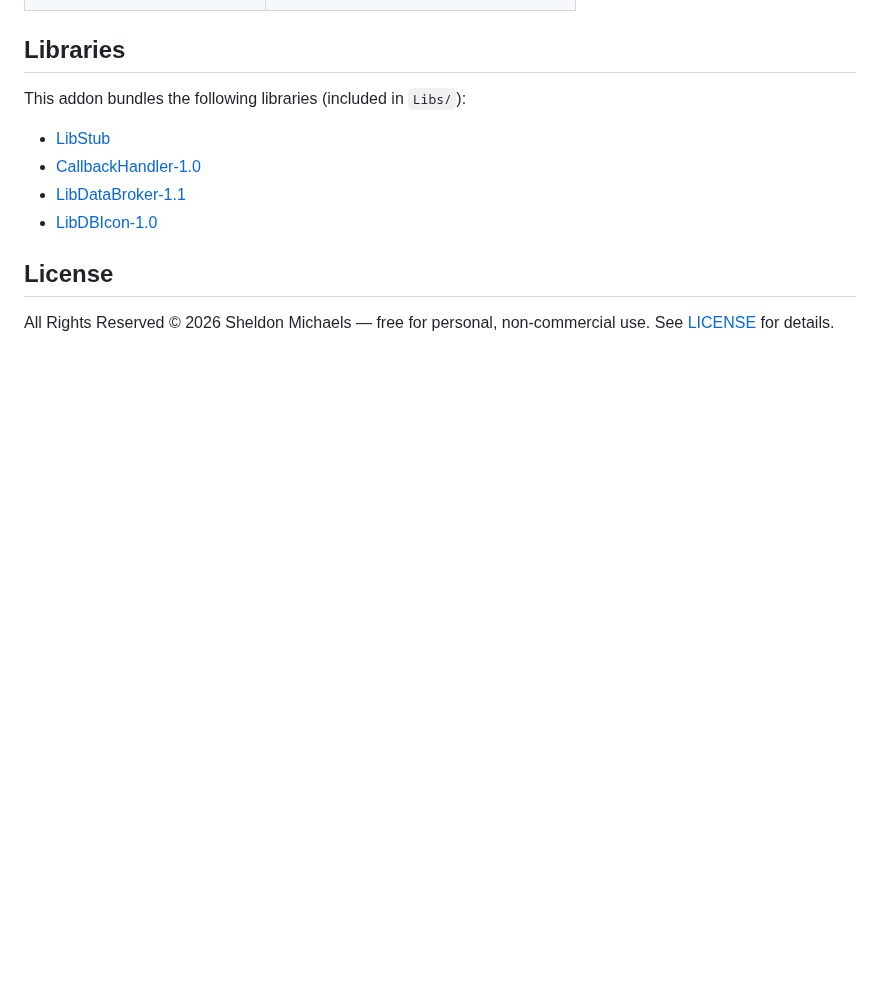
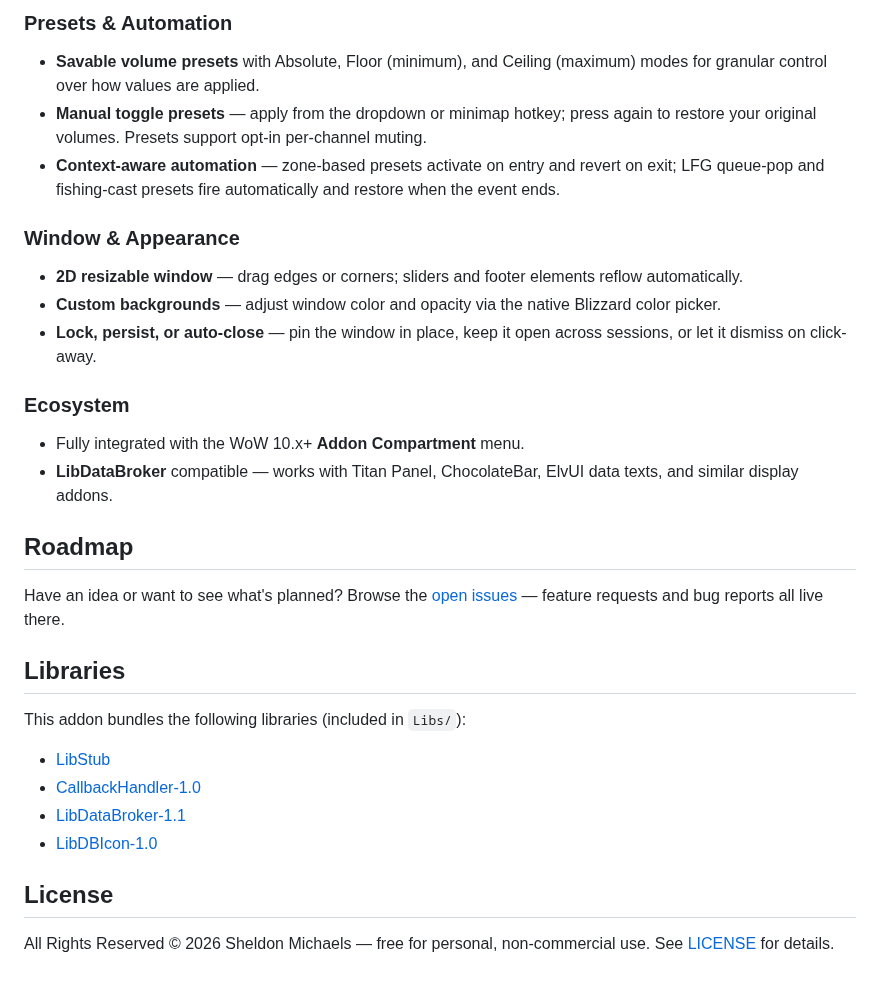
Before and after one commit to SheldonMichaels/WoW-Volume-Sliders, a Markdown page: README.md, the part around one of its changes. GitHub-like rendering; blank space fills up the shorter version.

```diff
--- a/README.md
+++ b/README.md
@@ -81,3 +48,21 @@ Available at: [curseforge.com/wow/addons/volume-sliders](https://www.curseforge.
+### Presets & Automation
+- **Savable volume presets** with Absolute, Floor (minimum), and Ceiling (maximum) modes for granular control over how values are applied.
+- **Manual toggle presets** — apply from the dropdown or minimap hotkey; press again to restore your original volumes. Presets support opt-in per-channel muting.
+- **Context-aware automation** — zone-based presets activate on entry and revert on exit; LFG queue-pop and fishing-cast presets fire automatically and restore when the event ends.
+
+### Window & Appearance
+- **2D resizable window** — drag edges or corners; sliders and footer elements reflow automatically.
+- **Custom backgrounds** — adjust window color and opacity via the native Blizzard color picker.
+- **Lock, persist, or auto-close** — pin the window in place, keep it open across sessions, or let it dismiss on click-away.
+
+### Ecosystem
+- Fully integrated with the WoW 10.x+ **Addon Compartment** menu.
+- **LibDataBroker** compatible — works with Titan Panel, ChocolateBar, ElvUI data texts, and similar display addons.
+
+## Roadmap
+
+Have an idea or want to see what's planned?
+Browse the [open issues](https://github.com/SheldonMichaels/WoW-Volume-Sliders/issues) — feature requests and bug reports all live there.
 
 ## Libraries
 
```
Also changed, not shown: other parts of README.md (+31 -64 lines), docs/PRESET_BEHAVIOR.md (added, +189 -0 lines), docs/TESTING_INFRA.md (added, +27 -0 lines), docs/DATA_SCHEMA.md (renamed from DATA_SCHEMA.md), docs/screenshot.png (added), 1 other file.
